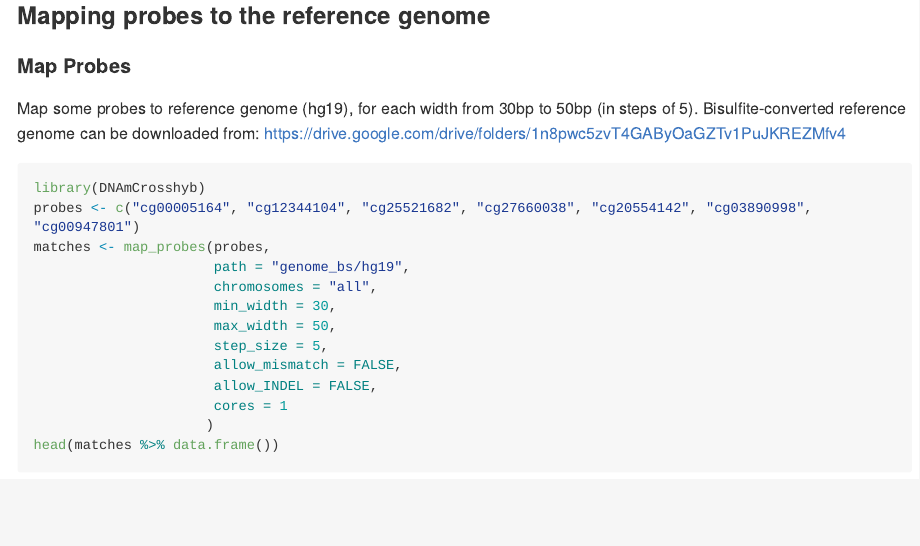
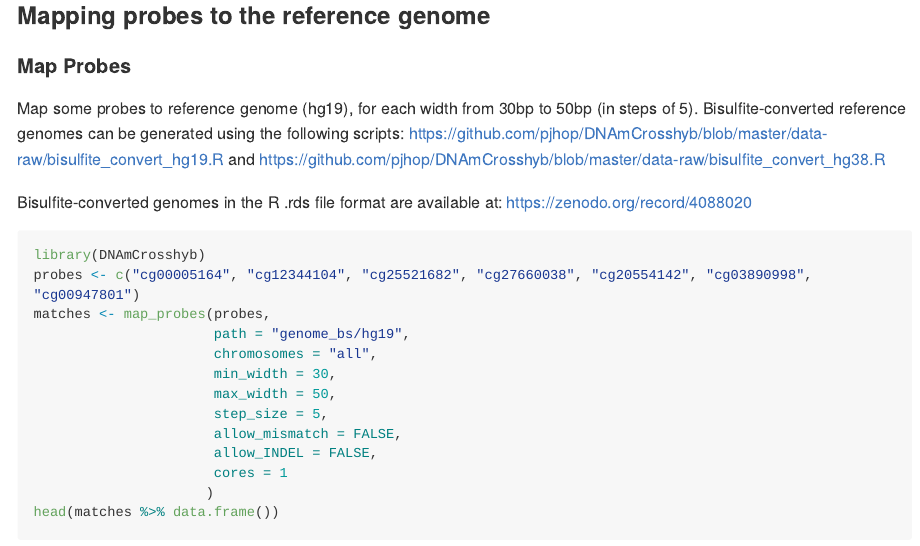
Before and after one commit to pjhop/DNAmCrosshyb, an R Markdown document (README.Rmd): the page in a window 1100 px wide, from 630 px down. The pictures show the output file README.md that the author committed with the source, drawn offline in the style of GitHub; long lines of code are wrapped.

Commit message:
update README

````diff
--- a/README.Rmd
+++ b/README.Rmd
@@ -45,7 +45,9 @@ library(dplyr)
 #### Map Probes
 
 Map some probes to reference genome (hg19), for each width from 30bp to 50bp (in steps of 5).
-Bisulfite-converted reference genome can be downloaded from: https://drive.google.com/drive/folders/1n8pwc5zvT4GAByOaGZTv1PuJKREZMfv4
+Bisulfite-converted reference genomes can be generated using the following scripts: https://github.com/pjhop/DNAmCrosshyb/blob/master/data-raw/bisulfite_convert_hg19.R and https://github.com/pjhop/DNAmCrosshyb/blob/master/data-raw/bisulfite_convert_hg38.R
+
+Bisulfite-converted genomes in the R .rds file format are available at: https://zenodo.org/record/4088020
 
 ```{r map_probes, warning = FALSE, message = FALSE, cache = TRUE}
 library(DNAmCrosshyb)
````
Also changed, not shown: README.md.
